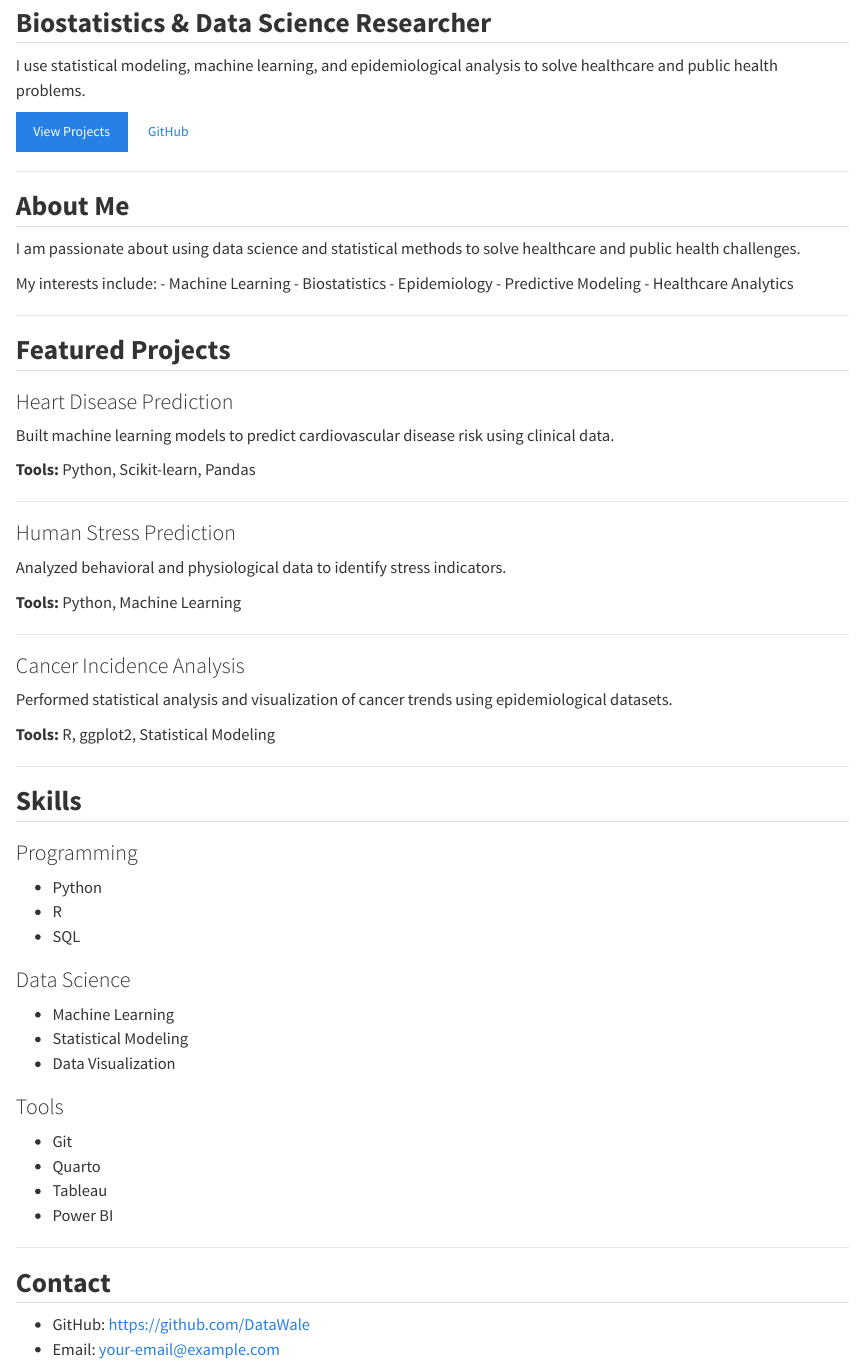
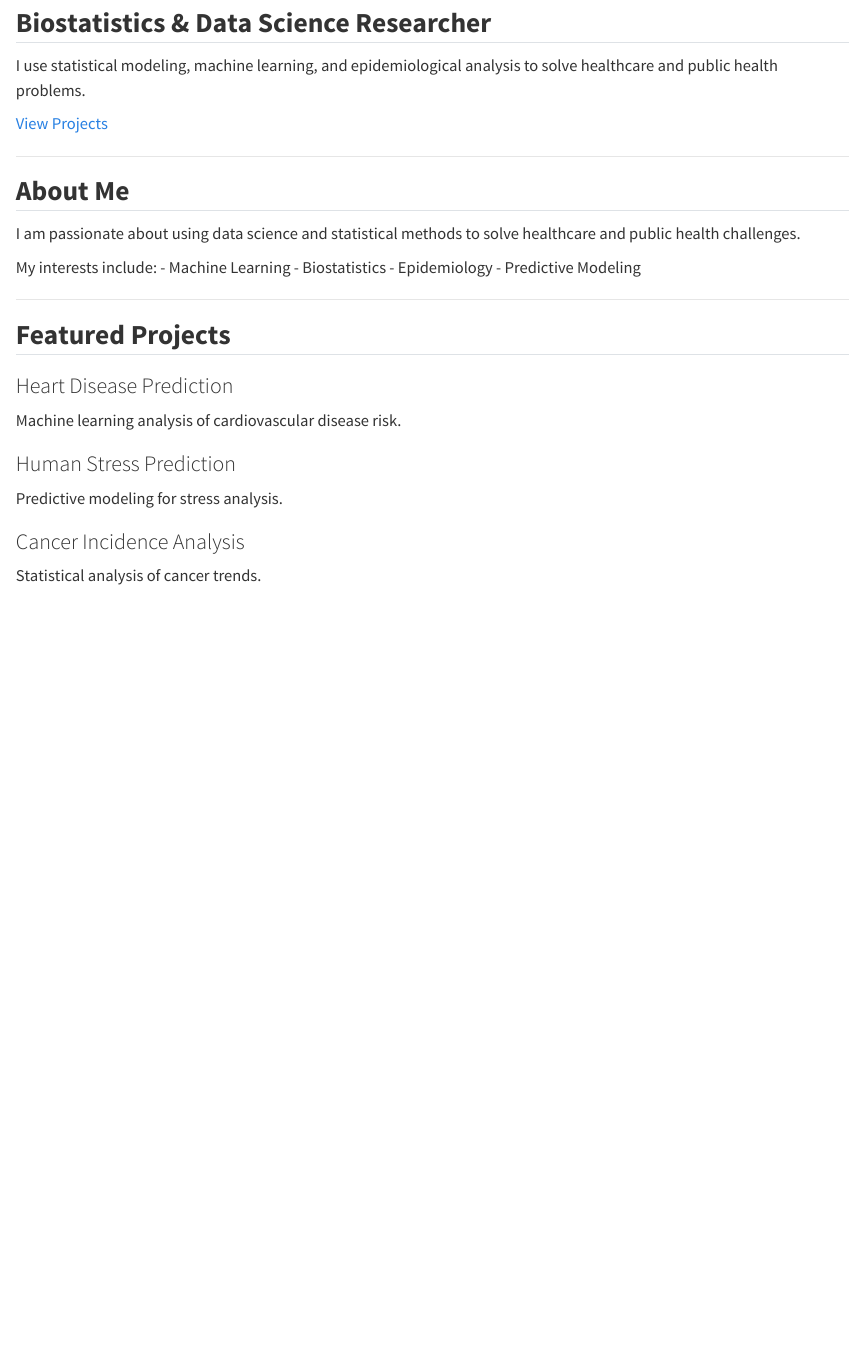
Before and after one commit to DataWale/datawale.github.io, a Quarto document (index.qmd): the page in a window 1100 px wide, from 70 px down. Rendered offline with R 4.5, knitr and Pandoc in place of Quarto, with nearby package versions.

Commit message:
Revise project details and streamline content
Updated project descriptions and removed some sections.

```diff
--- a/index.qmd
+++ b/index.qmd
@@ -9,8 +9,7 @@ title: ""
 I use statistical modeling, machine learning, and epidemiological analysis
 to solve healthcare and public health problems.
 
-[View Projects](projects.qmd){.btn .btn-primary}
-[GitHub](https://github.com/DataWale){.btn .btn-outline-dark}
+[View Projects](projects.qmd)
 
 ---
 
@@ -24,59 +23,16 @@ My interests include:
 - Biostatistics
 - Epidemiology
 - Predictive Modeling
-- Healthcare Analytics
 
 ---
 
 ## Featured Projects
 
 ### Heart Disease Prediction
-
-Built machine learning models to predict cardiovascular disease risk
-using clinical data.
-
-**Tools:** Python, Scikit-learn, Pandas
-
----
+Machine learning analysis of cardiovascular disease risk.
 
 ### Human Stress Prediction
-
-Analyzed behavioral and physiological data to identify stress indicators.
-
-**Tools:** Python, Machine Learning
-
----
+Predictive modeling for stress analysis.
 
 ### Cancer Incidence Analysis
-
-Performed statistical analysis and visualization of cancer trends
-using epidemiological datasets.
-
-**Tools:** R, ggplot2, Statistical Modeling
-
----
-
-## Skills
-
-### Programming
-- Python
-- R
-- SQL
-
-### Data Science
-- Machine Learning
-- Statistical Modeling
-- Data Visualization
-
-### Tools
-- Git
-- Quarto
-- Tableau
-- Power BI
-
----
-
-## Contact
-
-- GitHub: https://github.com/DataWale
-- Email: your-email@example.com
+Statistical analysis of cancer trends.
```
